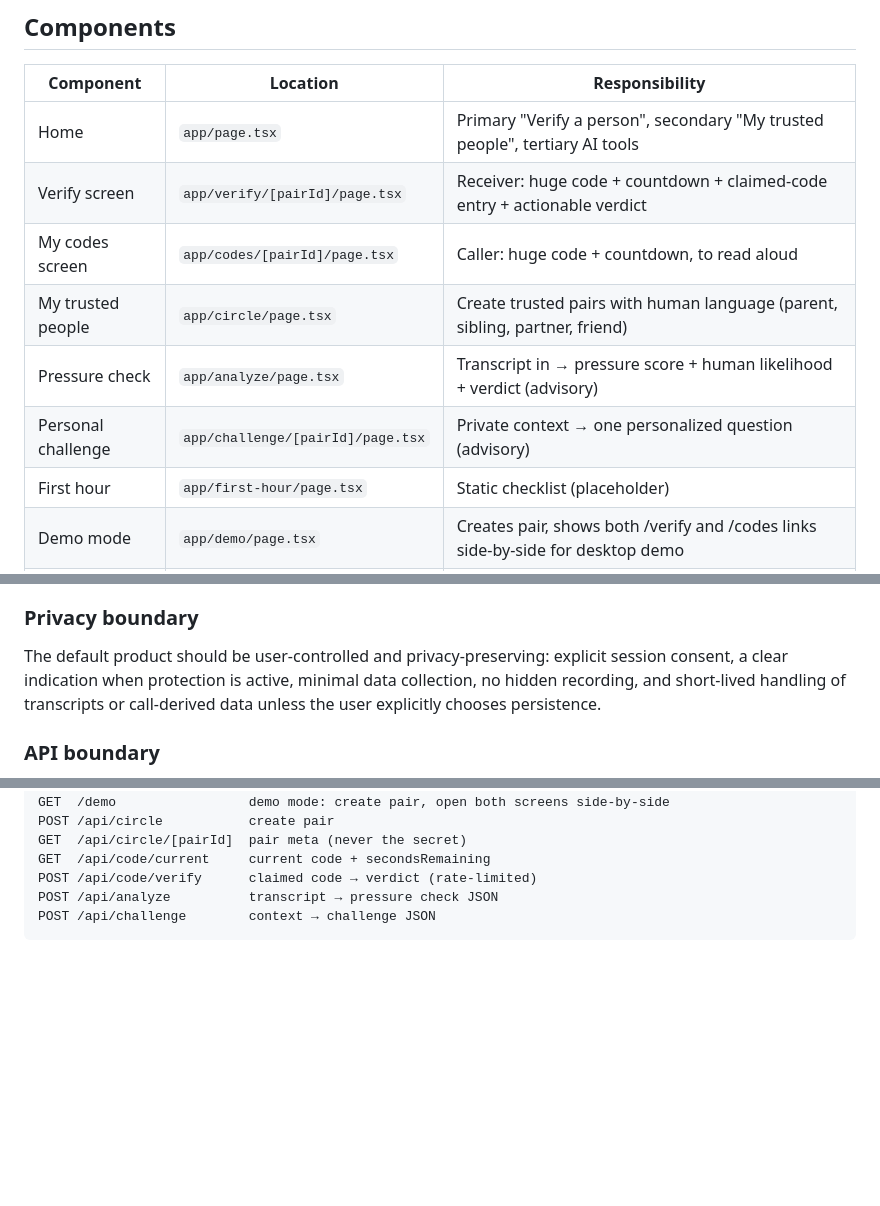
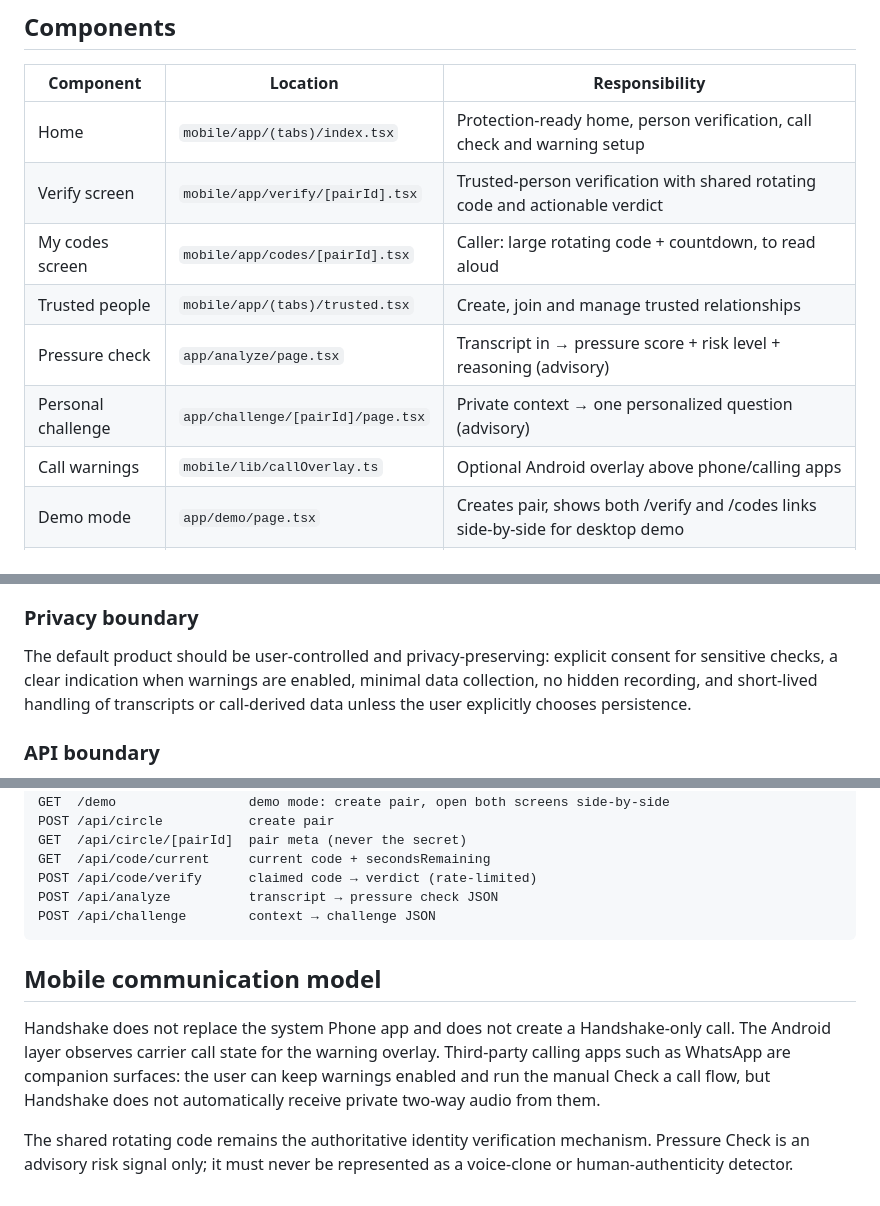
Before and after one commit to sudomarc/handshake, a Markdown page: ARCHITECTURE.md, 3 parts joined by grey strips. Drawn GitHub-style; blank space fills up the shorter version.

Commit message:
docs: update architecture for communication companion model

````diff
--- a/ARCHITECTURE.md
+++ b/ARCHITECTURE.md
@@ -12,13 +12,13 @@ ever receives: short rotating codes, validated AI results, and static content.
 
 | Component          | Location                            | Responsibility                                                                          |
 | ------------------ | ----------------------------------- | --------------------------------------------------------------------------------------- |
-| Home               | `app/page.tsx`                      | Primary "Verify a person", secondary "My trusted people", tertiary AI tools             |
-| Verify screen      | `app/verify/[pairId]/page.tsx`      | Receiver: huge code + countdown + claimed-code entry + actionable verdict               |
-| My codes screen    | `app/codes/[pairId]/page.tsx`       | Caller: huge code + countdown, to read aloud                                            |
-| My trusted people  | `app/circle/page.tsx`               | Create trusted pairs with human language (parent, sibling, partner, friend)             |
-| Pressure check     | `app/analyze/page.tsx`              | Transcript in → pressure score + human likelihood + verdict (advisory)                  |
+| Home               | `mobile/app/(tabs)/index.tsx`       | Protection-ready home, person verification, call check and warning setup               |
+| Verify screen      | `mobile/app/verify/[pairId].tsx`    | Trusted-person verification with shared rotating code and actionable verdict           |
+| My codes screen    | `mobile/app/codes/[pairId].tsx`     | Caller: large rotating code + countdown, to read aloud                                  |
+| Trusted people     | `mobile/app/(tabs)/trusted.tsx`     | Create, join and manage trusted relationships                                           |
+| Pressure check     | `app/analyze/page.tsx`              | Transcript in → pressure score + risk level + reasoning (advisory)                      |
 | Personal challenge | `app/challenge/[pairId]/page.tsx`   | Private context → one personalized question (advisory)                                  |
-| First hour         | `app/first-hour/page.tsx`           | Static checklist (placeholder)                                                          |
+| Call warnings      | `mobile/lib/callOverlay.ts`         | Optional Android overlay above phone/calling apps                                       |
 | Demo mode          | `app/demo/page.tsx`                 | Creates pair, shows both /verify and /codes links side-by-side for desktop demo         |
 | Codes module       | `lib/totp.ts`                       | `otplib` wrapper: derive secret, current code, verify with window                       |
 | AI module          | `lib/llm.ts` / `lib/featherless.ts` | Server-only `fetch` client for Featherless (OpenAI-compatible `chat/completions`)       |
@@ -176,9 +176,9 @@ recording.
 ### Privacy boundary
 
 The default product should be user-controlled and privacy-preserving: explicit
-session consent, a clear indication when protection is active, minimal data
-collection, no hidden recording, and short-lived handling of transcripts or
-call-derived data unless the user explicitly chooses persistence.
+consent for sensitive checks, a clear indication when warnings are enabled,
+minimal data collection, no hidden recording, and short-lived handling of
+transcripts or call-derived data unless the user explicitly chooses persistence.
 
 ### API boundary
 
@@ -240,3 +240,14 @@ POST /api/code/verify      claimed code → verdict (rate-limited)
 POST /api/analyze          transcript → pressure check JSON
 POST /api/challenge        context → challenge JSON
 ```
+
+## Mobile communication model
+
+Handshake does not replace the system Phone app and does not create a Handshake-only call.
+The Android layer observes carrier call state for the warning overlay. Third-party calling apps
+such as WhatsApp are companion surfaces: the user can keep warnings enabled and run the manual
+Check a call flow, but Handshake does not automatically receive private two-way audio from them.
+
+The shared rotating code remains the authoritative identity verification mechanism.
+Pressure Check is an advisory risk signal only; it must never be represented as a voice-clone or
+human-authenticity detector.
````
